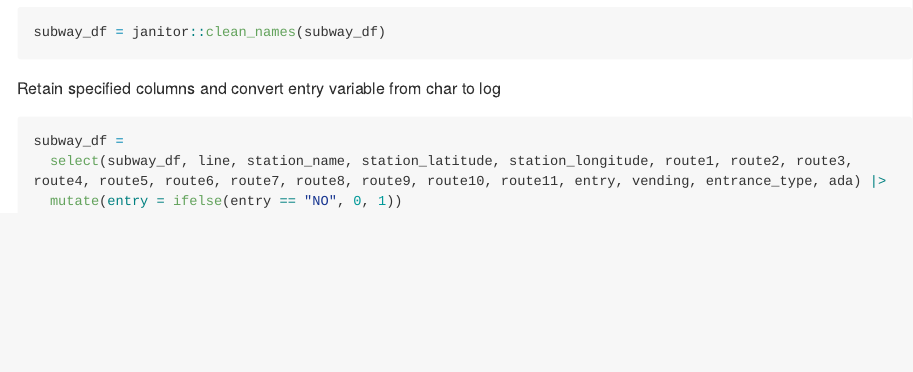
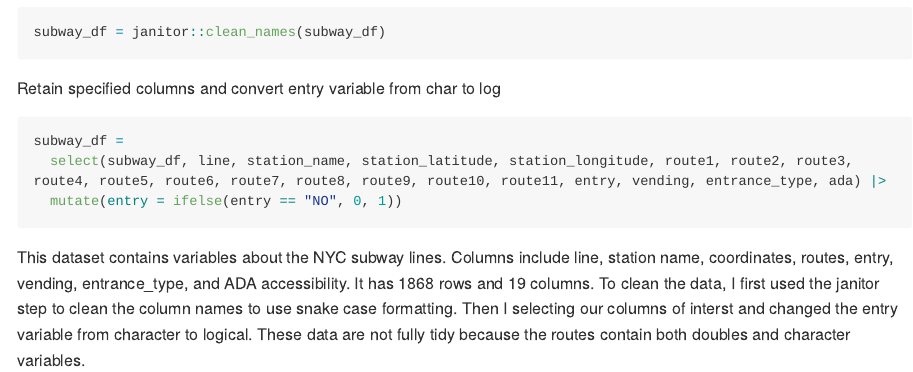
Before and after one commit to shayneestill/p8105_hw2_ske2118, an R Markdown document (p8105_hw2_ske2118.Rmd): the page in a window 1100 px wide, from 600 px down. The pictures show the output file p8105_hw2_ske2118.md that the author committed with the source, drawn offline in the style of GitHub; long lines of code are wrapped.

Commit message:
added paragraph description of dataset

````diff
--- a/p8105_hw2_ske2118.Rmd
+++ b/p8105_hw2_ske2118.Rmd
@@ -26,3 +26,6 @@ subway_df =
   select(subway_df, line, station_name, station_latitude, station_longitude, route1, route2, route3, route4, route5, route6, route7, route8, route9, route10, route11, entry, vending, entrance_type, ada) |>
   mutate(entry = ifelse(entry == "NO", 0, 1))
 ```
+
+This dataset contains variables about the NYC subway lines. Columns include line, station name, coordinates, routes, entry, vending, entrance_type, and ADA accessibility. It has 1868 rows and
+19 columns. To clean the data, I first used the janitor step to clean the column names to use snake case formatting. Then I selecting our columns of interst and changed the entry variable from character to logical. These data are not fully tidy because the routes contain both doubles and character variables.
````
Also changed, not shown: p8105_hw2_ske2118.md.
